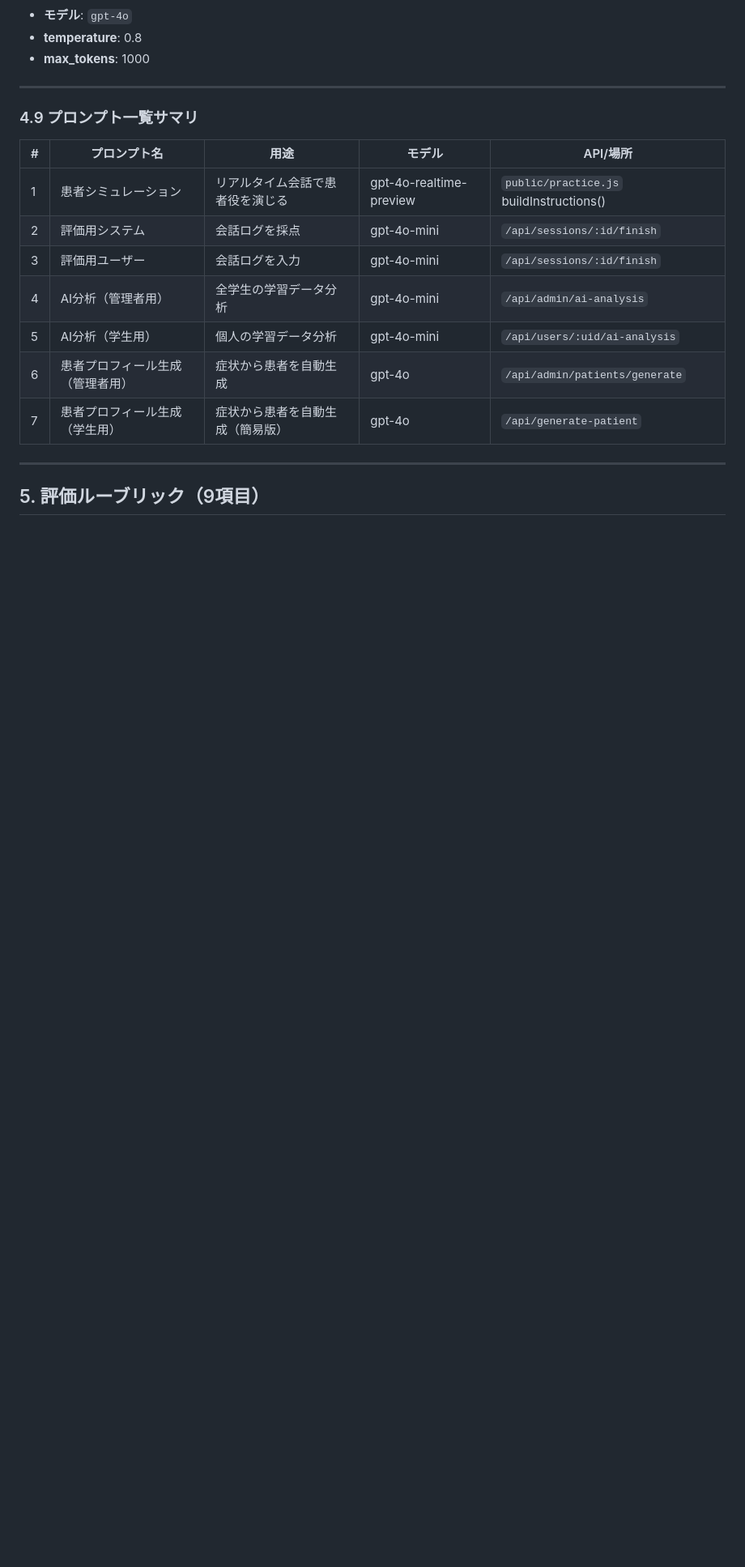
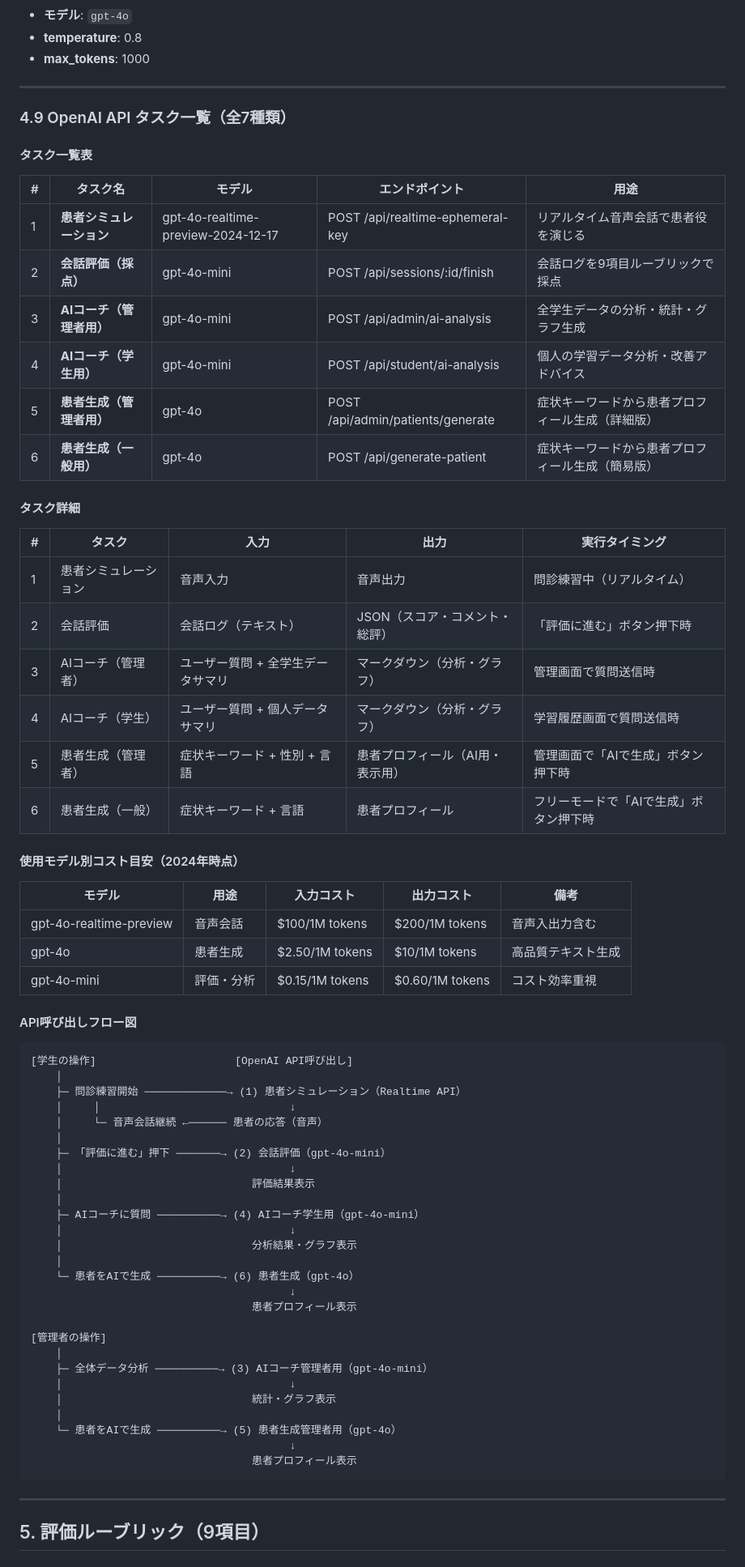
Before and after one commit to gmhata/montore, a Markdown page: SYSTEM_SPECIFICATION.md, the part around one of its changes. Shown at 81% size. GitHub-like rendering; blank space fills up the shorter version.

Commit message:
docs(v4.54): OpenAI API タスク一覧を完成
- 全6種類のOpenAI API呼び出しを文書化
  1. 患者シミュレーション（Realtime API）
  2. 会話評価（採点）
  3. AIコーチ（管理者用分析）
  4. AIコーチ（学生用分析）
  5. 患者生成（管理者用）
  6. 患者生成（一般用）

- 各タスクの詳細情報を追加
  - 入力/出力
  - 実行タイミング
  - 使用モデル

- API呼び出しフロー図を追加
- モデル別コスト目安表を追加

````diff
--- a/SYSTEM_SPECIFICATION.md
+++ b/SYSTEM_SPECIFICATION.md
@@ -701,17 +703,69 @@ ${language}
 
 ---
 
-### 4.9 プロンプト一覧サマリ
+### 4.9 OpenAI API タスク一覧（全7種類）
 
-| # | プロンプト名 | 用途 | モデル | API/場所 |
-|---|-------------|------|--------|----------|
-| 1 | 患者シミュレーション | リアルタイム会話で患者役を演じる | gpt-4o-realtime-preview | `public/practice.js` buildInstructions() |
-| 2 | 評価用システム | 会話ログを採点 | gpt-4o-mini | `/api/sessions/:id/finish` |
-| 3 | 評価用ユーザー | 会話ログを入力 | gpt-4o-mini | `/api/sessions/:id/finish` |
-| 4 | AI分析（管理者用） | 全学生の学習データ分析 | gpt-4o-mini | `/api/admin/ai-analysis` |
-| 5 | AI分析（学生用） | 個人の学習データ分析 | gpt-4o-mini | `/api/users/:uid/ai-analysis` |
-| 6 | 患者プロフィール生成（管理者用） | 症状から患者を自動生成 | gpt-4o | `/api/admin/patients/generate` |
-| 7 | 患者プロフィール生成（学生用） | 症状から患者を自動生成（簡易版） | gpt-4o | `/api/generate-patient` |
+#### タスク一覧表
+
+| # | タスク名 | モデル | エンドポイント | 用途 |
+|---|---------|--------|---------------|------|
+| 1 | **患者シミュレーション** | gpt-4o-realtime-preview-2024-12-17 | POST /api/realtime-ephemeral-key | リアルタイム音声会話で患者役を演じる |
+| 2 | **会話評価（採点）** | gpt-4o-mini | POST /api/sessions/:id/finish | 会話ログを9項目ルーブリックで採点 |
+| 3 | **AIコーチ（管理者用）** | gpt-4o-mini | POST /api/admin/ai-analysis | 全学生データの分析・統計・グラフ生成 |
+| 4 | **AIコーチ（学生用）** | gpt-4o-mini | POST /api/student/ai-analysis | 個人の学習データ分析・改善アドバイス |
+| 5 | **患者生成（管理者用）** | gpt-4o | POST /api/admin/patients/generate | 症状キーワードから患者プロフィール生成（詳細版） |
+| 6 | **患者生成（一般用）** | gpt-4o | POST /api/generate-patient | 症状キーワードから患者プロフィール生成（簡易版） |
+
+#### タスク詳細
+
+| # | タスク | 入力 | 出力 | 実行タイミング |
+|---|--------|------|------|--------------|
+| 1 | 患者シミュレーション | 音声入力 | 音声出力 | 問診練習中（リアルタイム） |
+| 2 | 会話評価 | 会話ログ（テキスト） | JSON（スコア・コメント・総評） | 「評価に進む」ボタン押下時 |
+| 3 | AIコーチ（管理者） | ユーザー質問 + 全学生データサマリ | マークダウン（分析・グラフ） | 管理画面で質問送信時 |
+| 4 | AIコーチ（学生） | ユーザー質問 + 個人データサマリ | マークダウン（分析・グラフ） | 学習履歴画面で質問送信時 |
+| 5 | 患者生成（管理者） | 症状キーワード + 性別 + 言語 | 患者プロフィール（AI用・表示用） | 管理画面で「AIで生成」ボタン押下時 |
+| 6 | 患者生成（一般） | 症状キーワード + 言語 | 患者プロフィール | フリーモードで「AIで生成」ボタン押下時 |
+
+#### 使用モデル別コスト目安（2024年時点）
+
+| モデル | 用途 | 入力コスト | 出力コスト | 備考 |
+|--------|------|-----------|-----------|------|
+| gpt-4o-realtime-preview | 音声会話 | $100/1M tokens | $200/1M tokens | 音声入出力含む |
+| gpt-4o | 患者生成 | $2.50/1M tokens | $10/1M tokens | 高品質テキスト生成 |
+| gpt-4o-mini | 評価・分析 | $0.15/1M tokens | $0.60/1M tokens | コスト効率重視 |
+
+#### API呼び出しフロー図
+
+```
+[学生の操作]                      [OpenAI API呼び出し]
+    │
+    ├─ 問診練習開始 ─────────────→ (1) 患者シミュレーション（Realtime API）
+    │     │                              ↓
+    │     └─ 音声会話継続 ←────── 患者の応答（音声）
+    │
+    ├─ 「評価に進む」押下 ───────→ (2) 会話評価（gpt-4o-mini）
+    │                                    ↓
+    │                              評価結果表示
+    │
+    ├─ AIコーチに質問 ──────────→ (4) AIコーチ学生用（gpt-4o-mini）
+    │                                    ↓
+    │                              分析結果・グラフ表示
+    │
+    └─ 患者をAIで生成 ──────────→ (6) 患者生成（gpt-4o）
+                                         ↓
+                                   患者プロフィール表示
+
+[管理者の操作]
+    │
+    ├─ 全体データ分析 ──────────→ (3) AIコーチ管理者用（gpt-4o-mini）
+    │                                    ↓
+    │                              統計・グラフ表示
+    │
+    └─ 患者をAIで生成 ──────────→ (5) 患者生成管理者用（gpt-4o）
+                                         ↓
+                                   患者プロフィール表示
+```
 
 ---
 
````
Also changed, not shown: other parts of SYSTEM_SPECIFICATION.md (+2 -0 lines).
